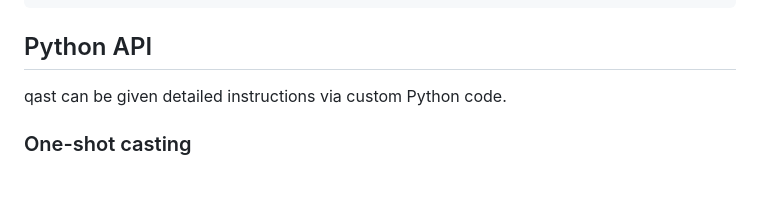
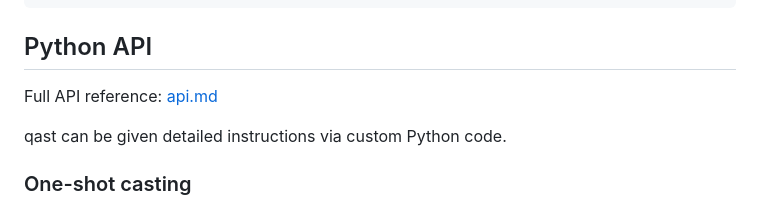
Before and after one commit to richlegrand/qast, a Markdown page: README.md, the part around the change. Rendered like a GitHub page; blank space fills up the shorter version.

```diff
--- a/README.md
+++ b/README.md
@@ -315,6 +315,8 @@ q                     quit
 
 ## Python API
 
+Full API reference: [api.md](api.md)
+
 qast can be given detailed instructions via custom Python code.
 
 ### One-shot casting
```
Also changed, not shown: api.md (added, +258 -0 lines).
